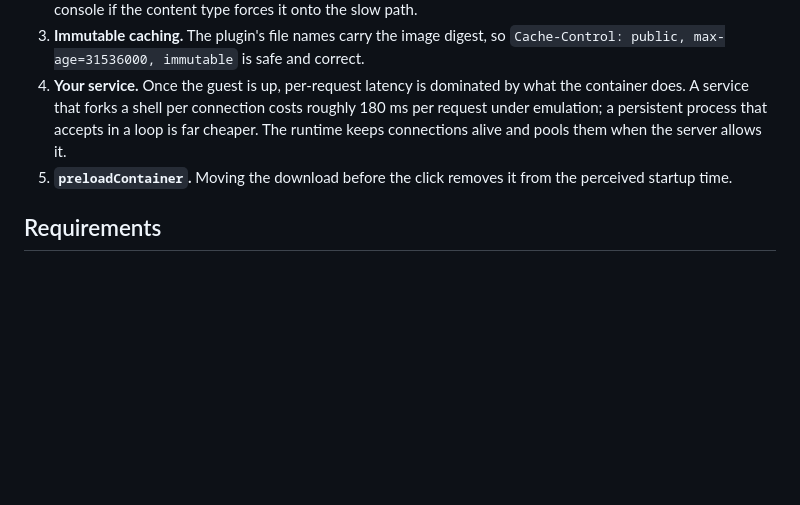
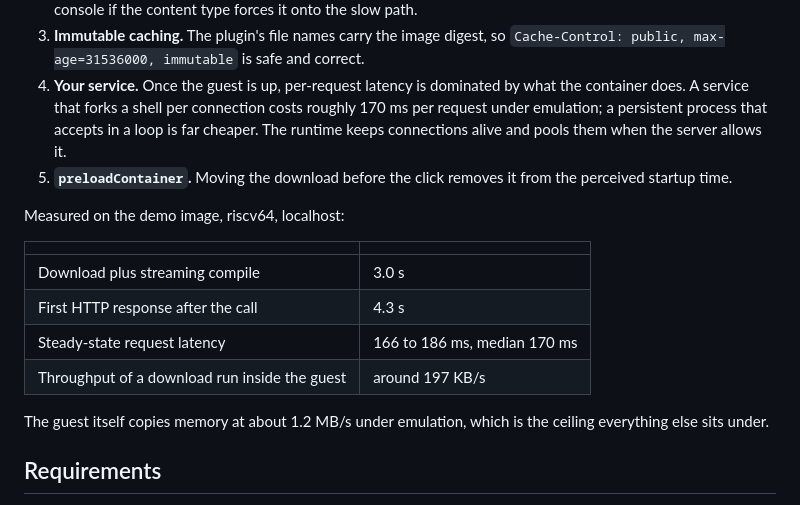
Before and after one commit to Banou26/docker-wasm, a Markdown page: README.md, the part around the change. Rendered like a GitHub page; blank space fills up the shorter version.

Commit message:
docs: 📝record the measured runtime numbers

```diff
--- a/README.md
+++ b/README.md
@@ -223,11 +223,23 @@ What the numbers depend on, roughly in order:
    `Cache-Control: public, max-age=31536000, immutable` is safe and correct.
 4. **Your service.** Once the guest is up, per-request latency is dominated by
    what the container does. A service that forks a shell per connection costs
-   roughly 180 ms per request under emulation; a persistent process that accepts
+   roughly 170 ms per request under emulation; a persistent process that accepts
    in a loop is far cheaper. The runtime keeps connections alive and pools them
    when the server allows it.
 5. **`preloadContainer`.** Moving the download before the click removes it from
    the perceived startup time.
+
+Measured on the demo image, riscv64, localhost:
+
+| | |
+| --- | --- |
+| Download plus streaming compile | 3.0 s |
+| First HTTP response after the call | 4.3 s |
+| Steady-state request latency | 166 to 186 ms, median 170 ms |
+| Throughput of a download run inside the guest | around 197 KB/s |
+
+The guest itself copies memory at about 1.2 MB/s under emulation, which is the
+ceiling everything else sits under.
 
 ## Requirements
 
```
